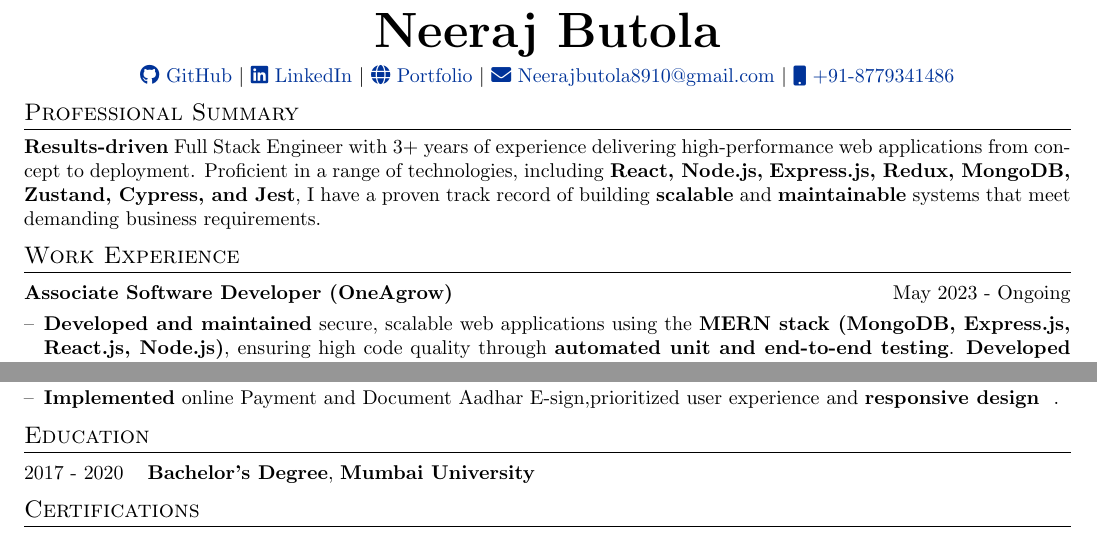
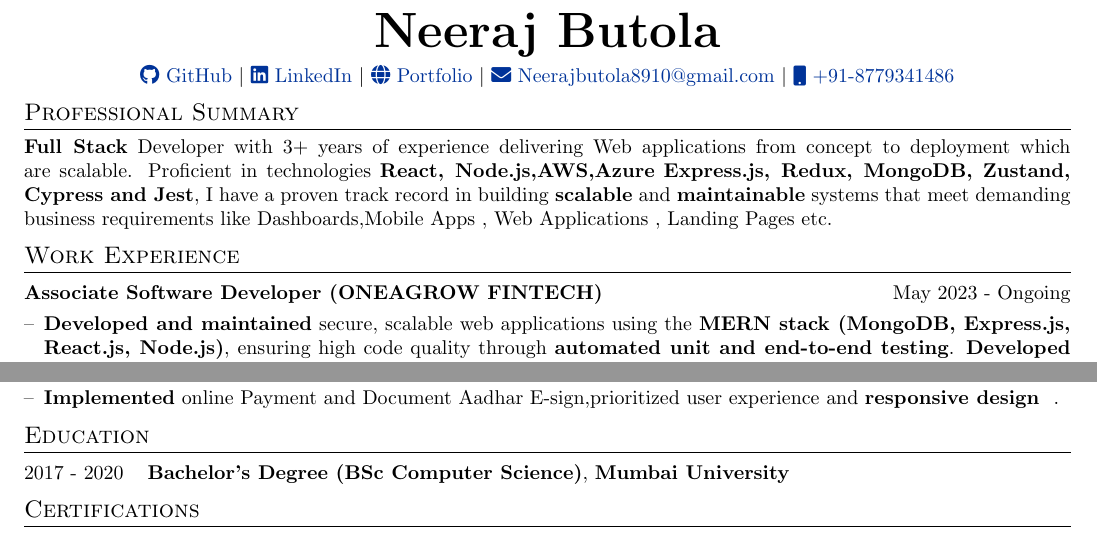
Before and after one commit to Frostdev7506/Automatic-resume, a LaTeX CV (Neeraj_Butola_Resume.tex): two parts of the page, joined at a grey line, cut so that both start at the same text. Compiled offline with pdfLaTeX.

Commit message:
Update Resume with few wordings

```diff
--- a/Neeraj_Butola_Resume.tex
+++ b/Neeraj_Butola_Resume.tex
@@ -80,7 +80,7 @@
 
 \section{Professional Summary}
 
-\textbf{Results-driven} Full Stack Engineer with 3+ years of experience delivering high-performance web applications from concept to deployment. Proficient in a range of technologies, including \textbf{React, Node.js,} \textbf{Express.js, Redux, MongoDB, Zustand, Cypress, and Jest}, I have a proven track record of building \textbf{scalable} and \textbf{maintainable} systems that meet demanding business requirements.
+\textbf{Full Stack} Developer with 3+ years of experience delivering Web applications from concept to deployment which are scalable. Proficient in technologies \textbf{React, Node.js,AWS,Azure} \textbf{Express.js, Redux, MongoDB, Zustand, Cypress and Jest}, I have a proven track record in building \textbf{scalable} and \textbf{maintainable} systems that meet demanding business requirements like Dashboards,Mobile Apps , Web Applications , Landing Pages etc.
 
 
 %----------------------------------------------------------------------------------------
@@ -90,7 +90,7 @@
 \section{Work Experience}
 
 \begin{tabularx}{\linewidth}{ @{}l r@{} }
-\textbf{Associate Software Developer (OneAgrow)} & \hfill May 2023 - Ongoing \\[3.75pt]
+\textbf{Associate Software Developer (ONEAGROW FINTECH)} & \hfill May 2023 - Ongoing \\[3.75pt]
 \multicolumn{2}{@{}X@{}}{
 \begin{minipage}[t]{\linewidth}
     \begin{itemize}[nosep,after=\strut, leftmargin=1em, itemsep=3pt]
@@ -162,7 +162,7 @@
 %----------------------------------------------------------------------------------------
 \section{Education}
 \begin{tabularx}{\linewidth}{@{}l X@{}}
-2017 - 2020 & \textbf{Bachelor's Degree}, \textbf{Mumbai University} \\
+2017 - 2020 & \textbf{Bachelor's Degree (BSc Computer Science)}, \textbf{Mumbai University} \\
 \end{tabularx}
 
 %----------------------------------------------------------------------------------------
```
